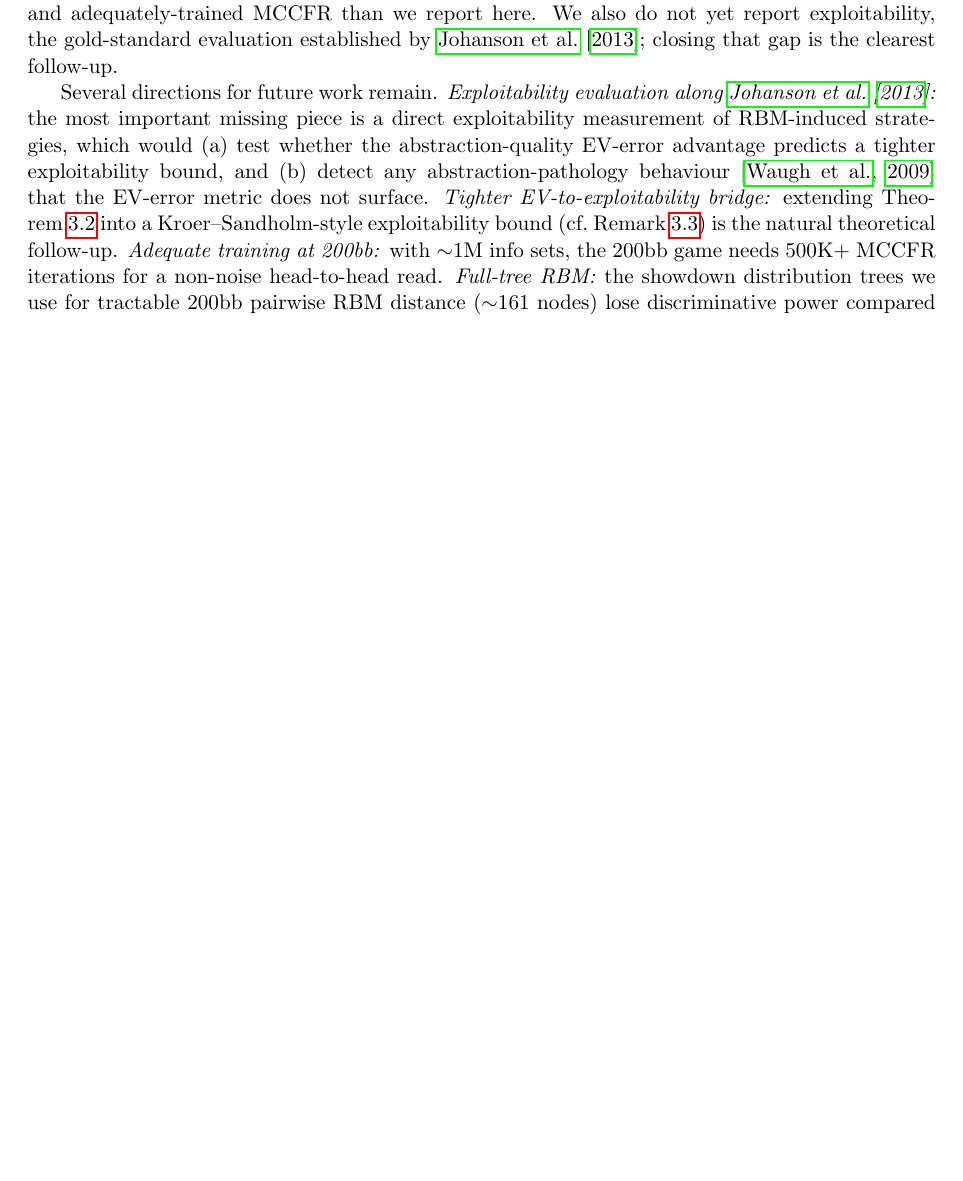
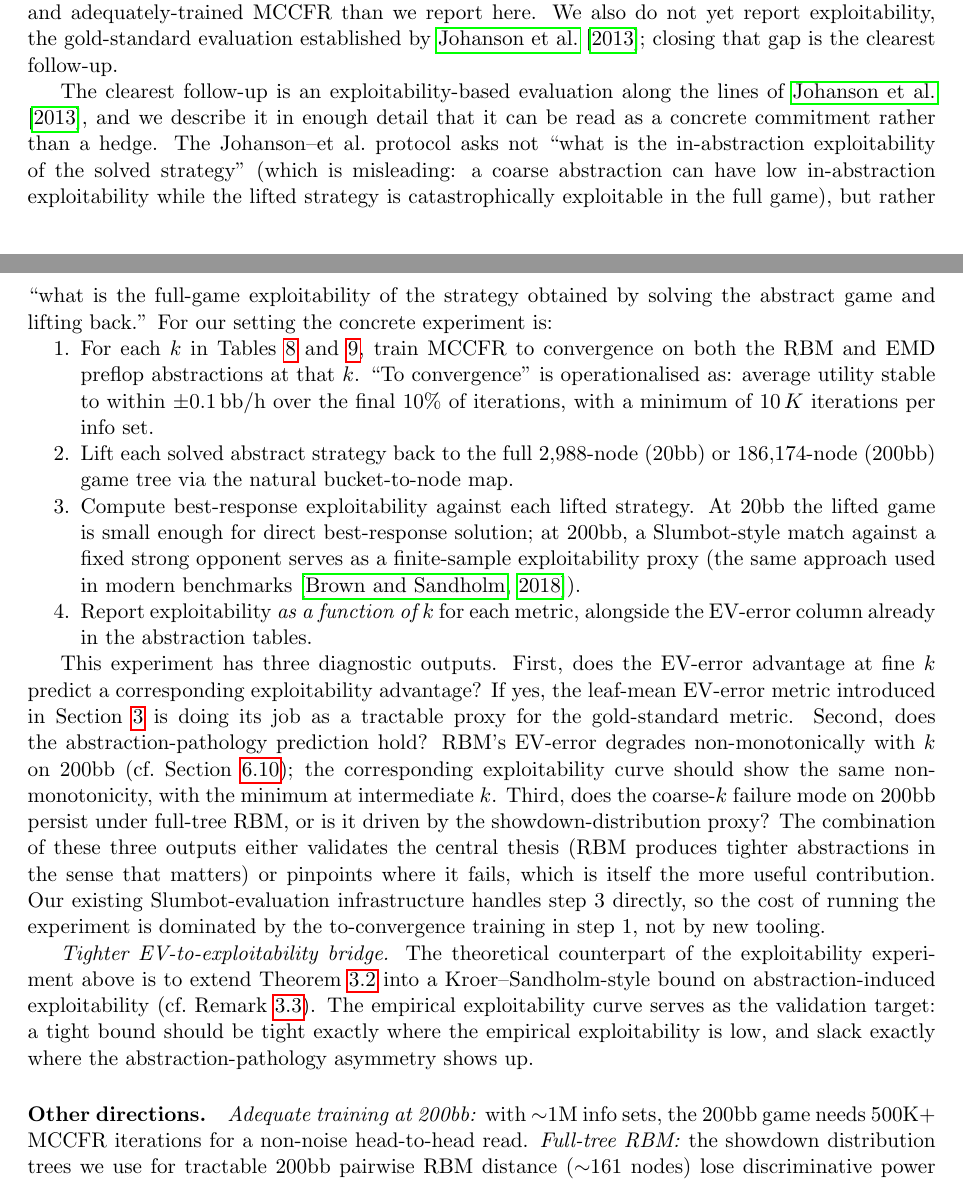
Before and after one commit to struktured-labs/recursive-bipartite-matching, a LaTeX paper (docs/paper.tex): part of page 14 of 20 before the commit and two parts of pages 14 and 15 of 21 after it, the two joined at a grey line, cut so that both start at the same text, the shorter picture padded with empty space. Compiled offline with pdfLaTeX.

Commit message:
Paper: deepen Waugh-pathology framing + Johanson 2013 follow-up protocol
Extends the prior-art engagement added in the previous commit from
citations into substantive analysis.

§6.10 (NL 200bb): the abstraction-pathology framing is now concrete
rather than a one-line gesture. Splits the 200bb asymmetry into two
distinct mechanisms (tree-proxy effect + Waugh-style pathology),
walks through what each predicts, and notes that the RBM column
\"degrades from 0.17 to 0.62 as resolution decreases\" is a story of
RBM losing to a coarsened version of itself — exactly the signature
Waugh et al.\\ 2009 catalogued in Leduc and small Hold'em variants.
Closes with a testable prediction: a Johanson-2013-style exploitability
evaluation should show non-monotonic exploitability in k with the
minimum at intermediate resolution.

§8 (future work): the previously one-bullet Johanson 2013 mention is
expanded into a 4-step concrete protocol (train to convergence, lift
back, compute best-response exploitability, report as function of k)
with three named diagnostic outputs:
  1. does EV-error predict exploitability at fine k?
  2. does the pathology prediction hold (non-monotonic exploitability
     curve with intermediate-k minimum)?
  3. does the 200bb coarse-k failure persist under full-tree RBM, or
     is it driven by the showdown-distribution proxy?
Frames our existing Slumbot infrastructure as covering step 3 of the
protocol, so the cost of running the experiment is dominated by the
to-convergence training in step 1 rather than new tooling.

Also reframes the EV-to-exploitability theoretical bridge as the
counterpart to the empirical experiment: the empirical curve serves
as the validation target for any Kroer-Sandholm-style bound, with
tightness expected where exploitability is low and slack expected
at the pathology points.

No new results, no changes to existing data. This is positioning:
converts \"we don't yet have exploitability numbers\" from an
admission into a specified follow-up the reader can hold the
authors to.

Co-Authored-By: Claude Opus 4.7 (1M context) <noreply@anthropic.com>

```diff
--- a/docs/paper.tex
+++ b/docs/paper.tex
@@ -1098,18 +1128,67 @@ not yet report exploitability, the gold-standard evaluation
 established by \citet{johanson2013evaluating}; closing that gap is the
 clearest follow-up.
 
-Several directions for future work remain.
-\emph{Exploitability evaluation along
-\citet{johanson2013evaluating}:} the most important missing piece is
-a direct exploitability measurement of RBM-induced strategies, which
-would (a)~test whether the abstraction-quality EV-error advantage
-predicts a tighter exploitability bound, and (b)~detect any
-abstraction-pathology behaviour~\citep{waugh2009abstraction} that the
-EV-error metric does not surface.
-\emph{Tighter EV-to-exploitability bridge:} extending
-Theorem~\ref{thm:ev-error} into a Kroer--Sandholm-style
-exploitability bound (cf.\ Remark~\ref{rem:ev-vs-expl}) is the natural
-theoretical follow-up.
+The clearest follow-up is an
+exploitability-based evaluation along the lines of
+\citet{johanson2013evaluating}, and we describe it in enough detail
+that it can be read as a concrete commitment rather than a hedge.
+The Johanson--et al.\ protocol asks not ``what is the in-abstraction
+exploitability of the solved strategy'' (which is misleading: a
+coarse abstraction can have low in-abstraction exploitability while
+the lifted strategy is catastrophically exploitable in the full
+game), but rather ``what is the full-game exploitability of the
+strategy obtained by solving the abstract game and lifting back.''
+For our setting the concrete experiment is:
+
+\begin{enumerate}[nosep]
+\item For each $k$ in Tables~\ref{tab:nl-preflop} and
+  \ref{tab:nl-200bb-preflop}, train MCCFR to convergence on both the
+  RBM and EMD preflop abstractions at that $k$. ``To convergence''
+  is operationalised as: average utility stable to within $\pm
+  0.1\,\mathrm{bb/h}$ over the final 10\% of iterations, with a
+  minimum of $10\,K$ iterations per info set.
+\item Lift each solved abstract strategy back to the full 2,988-node
+  (20bb) or 186{,}174-node (200bb) game tree via the natural
+  bucket-to-node map.
+\item Compute best-response exploitability against each lifted
+  strategy. At 20bb the lifted game is small enough for direct
+  best-response solution; at 200bb, a Slumbot-style match against a
+  fixed strong opponent serves as a finite-sample
+  exploitability proxy (the same approach used in modern
+  benchmarks~\citep{brown2018superhuman}).
+\item Report exploitability \emph{as a function of $k$} for each
+  metric, alongside the EV-error column already in the abstraction
+  tables.
+\end{enumerate}
+
+This experiment has three diagnostic outputs. First, does the
+EV-error advantage at fine $k$ predict a corresponding exploitability
+advantage? If yes, the leaf-mean EV-error metric introduced in
+Section~\ref{sec:merge} is doing its job as a tractable proxy for
+the gold-standard metric. Second, does the abstraction-pathology
+prediction hold? RBM's EV-error degrades non-monotonically with $k$
+on 200bb (cf.\ Section~\ref{sec:experiments-nl}); the corresponding
+exploitability curve should show the same non-monotonicity, with the
+minimum at intermediate $k$. Third, does the coarse-$k$ failure
+mode on 200bb persist under full-tree RBM, or is it driven by the
+showdown-distribution proxy? The combination of these three outputs
+either validates the central thesis (RBM produces tighter
+abstractions in the sense that matters) or pinpoints where it fails,
+which is itself the more useful contribution. Our existing
+Slumbot-evaluation infrastructure handles step~3 directly, so the
+cost of running the experiment is dominated by the to-convergence
+training in step~1, not by new tooling.
+
+\emph{Tighter EV-to-exploitability bridge.} The theoretical
+counterpart of the exploitability experiment above is to extend
+Theorem~\ref{thm:ev-error} into a Kroer--Sandholm-style bound on
+abstraction-induced exploitability (cf.\
+Remark~\ref{rem:ev-vs-expl}). The empirical exploitability curve
+serves as the validation target: a tight bound should be tight
+exactly where the empirical exploitability is low, and slack exactly
+where the abstraction-pathology asymmetry shows up.
+
+\paragraph{Other directions.}
 \emph{Adequate training at 200bb:} with ${\sim}$1M info sets, the
 200bb game needs 500K+ MCCFR iterations for a non-noise head-to-head
 read.
```
Also changed, not shown: docs/paper.pdf, docs/paper.tex (62 more changed lines).
